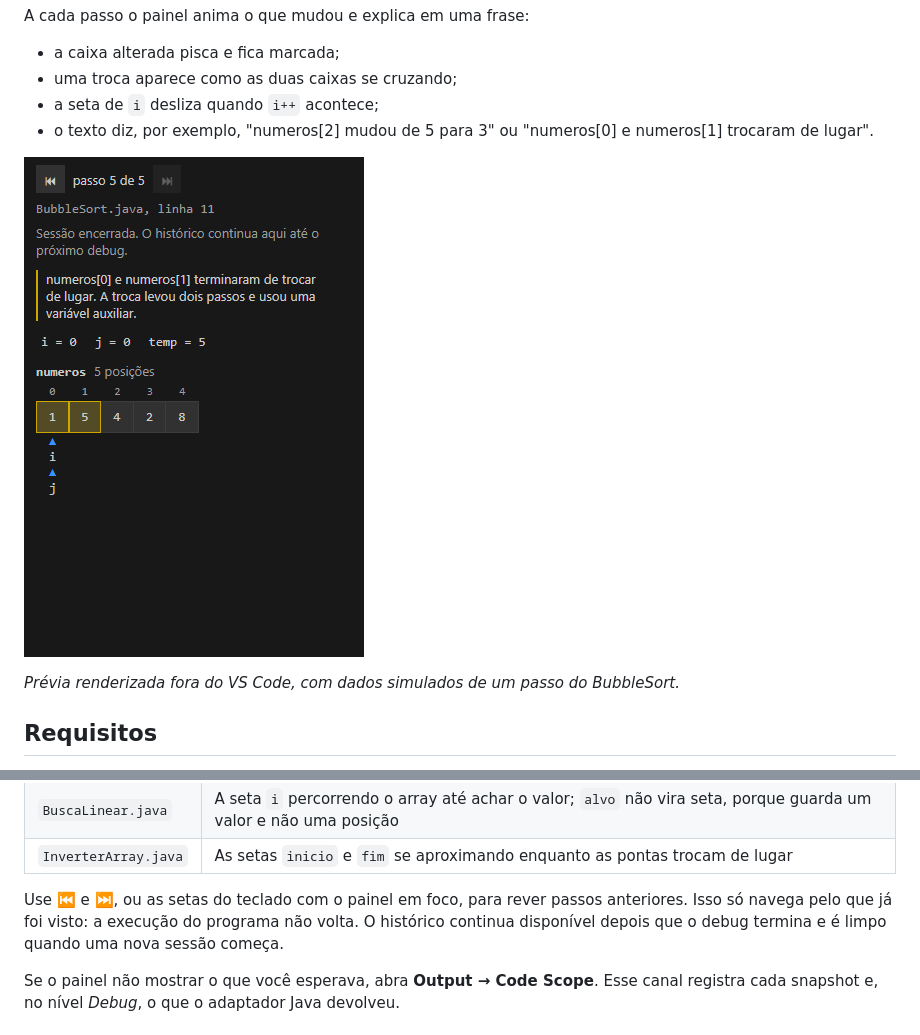
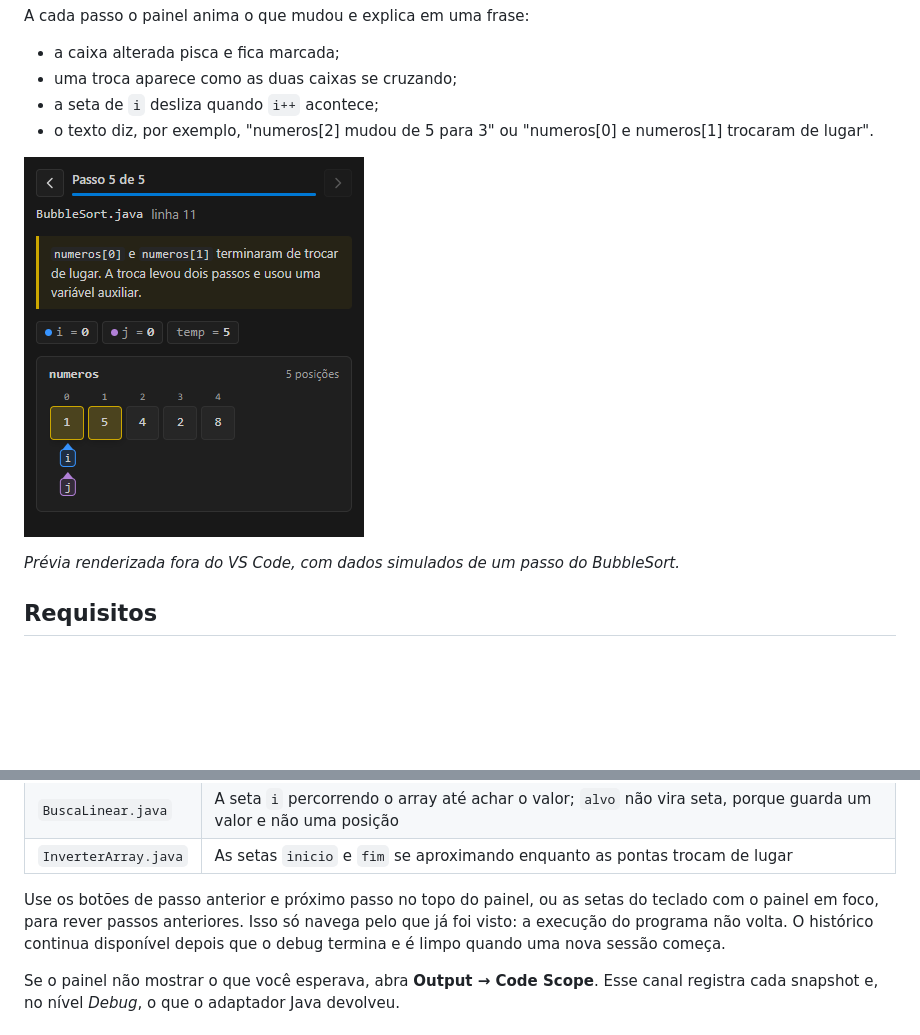
Before and after one commit to celoramos/Code-Scope, a Markdown page: README.md, 2 parts joined by grey strips. Rendered like a GitHub page; pictures changed too: docs/preview.png; blank space fills up the shorter version.

```diff
--- a/README.md
+++ b/README.md
@@ -55,7 +55,7 @@ Na janela do Extension Development Host:
 | `BuscaLinear.java` | A seta `i` percorrendo o array até achar o valor; `alvo` não vira seta, porque guarda um valor e não uma posição |
 | `InverterArray.java` | As setas `inicio` e `fim` se aproximando enquanto as pontas trocam de lugar |
 
-Use **⏮** e **⏭**, ou as setas do teclado com o painel em foco, para rever passos anteriores. Isso só navega pelo que já foi visto: a execução do programa não volta. O histórico continua disponível depois que o debug termina e é limpo quando uma nova sessão começa.
+Use os botões de passo anterior e próximo passo no topo do painel, ou as setas do teclado com o painel em foco, para rever passos anteriores. Isso só navega pelo que já foi visto: a execução do programa não volta. O histórico continua disponível depois que o debug termina e é limpo quando uma nova sessão começa.
 
 Se o painel não mostrar o que você esperava, abra **Output → Code Scope**. Esse canal registra cada snapshot e, no nível *Debug*, o que o adaptador Java devolveu.
 
```
Also changed, not shown: 3 other files.
